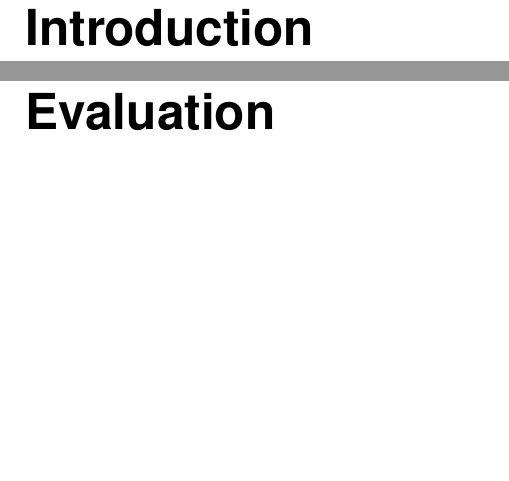
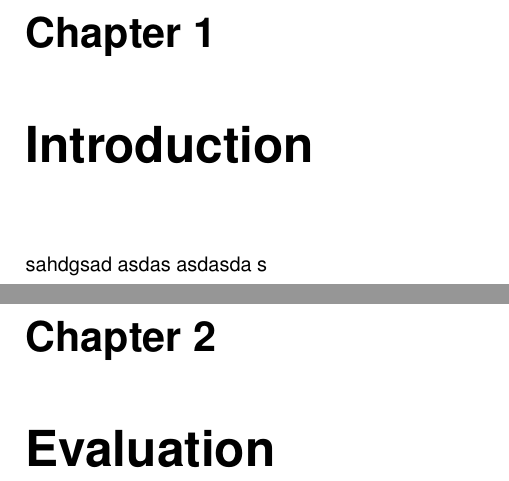
Before and after one commit to samfcmc/ist-dissertation-latex-template, a LaTeX thesis (dissertation.tex, which reads chapters/introduction.tex): two parts of pages 6 and 7 of 9, joined at a grey line, cut at the place of the change, the shorter picture padded with empty space. Compiled offline with pdfLaTeX.

Commit message:
Changed not numbered chapters to numbered ones

```diff
--- a/chapters/introduction.tex
+++ b/chapters/introduction.tex
@@ -1,4 +1,7 @@
 %!TEX root = ../dissertation.tex
 
-\chapter*{Introduction}
-\addcontentsline{toc}{chapter}{Introduction}
+\chapter{Introduction}
+\label{chapter:introduction}
+sahdgsad asdas
+asdasda
+s
```
Also changed, not shown: chapters/conclusion.tex (+2 -2 lines), chapters/evaluation.tex (+2 -2 lines), chapters/new_section_template.tex (+3 -3 lines), 1 other file.
